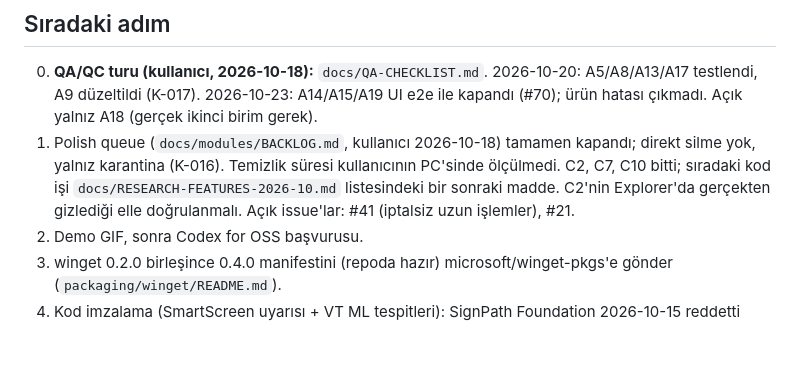
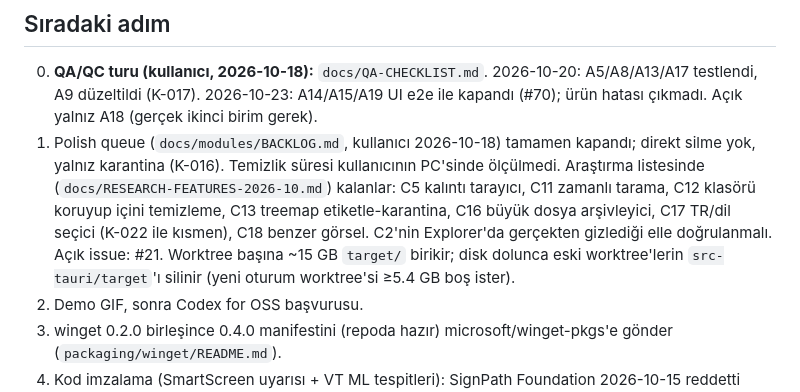
Before and after one commit to armadavalor/WinKnife, a Markdown page: docs/DEVIR.md, the part around one of its changes. Drawn GitHub-style; blank space fills up the shorter version.

Commit message:
docs: devir after C8, C14, C15, C19, C6, C7 test and #41
Co-Authored-By: Claude Opus 5.5 <noreply@anthropic.com>

```diff
--- a/docs/DEVIR.md
+++ b/docs/DEVIR.md
@@ -24,7 +25,7 @@ Hedef: Codex for OSS başvurusu (yıldız eşiği yok); öncelik yayın ve dağ
 
 ## Sıradaki adım
 0. **QA/QC turu (kullanıcı, 2026-10-18):** `docs/QA-CHECKLIST.md`. 2026-10-20: A5/A8/A13/A17 testlendi, A9 düzeltildi (K-017). 2026-10-23: A14/A15/A19 UI e2e ile kapandı (#70); ürün hatası çıkmadı. Açık yalnız A18 (gerçek ikinci birim gerek).
-1. Polish queue (`docs/modules/BACKLOG.md`, kullanıcı 2026-10-18) tamamen kapandı; direkt silme yok, yalnız karantina (K-016). Temizlik süresi kullanıcının PC'sinde ölçülmedi. C2, C7, C10 bitti; sıradaki kod işi `docs/RESEARCH-FEATURES-2026-10.md` listesindeki bir sonraki madde. C2'nin Explorer'da gerçekten gizlediği elle doğrulanmalı. Açık issue'lar: #41 (iptalsiz uzun işlemler), #21.
+1. Polish queue (`docs/modules/BACKLOG.md`, kullanıcı 2026-10-18) tamamen kapandı; direkt silme yok, yalnız karantina (K-016). Temizlik süresi kullanıcının PC'sinde ölçülmedi. Araştırma listesinde (`docs/RESEARCH-FEATURES-2026-10.md`) kalanlar: C5 kalıntı tarayıcı, C11 zamanlı tarama, C12 klasörü koruyup içini temizleme, C13 treemap etiketle-karantina, C16 büyük dosya arşivleyici, C17 TR/dil seçici (K-022 ile kısmen), C18 benzer görsel. C2'nin Explorer'da gerçekten gizlediği elle doğrulanmalı. Açık issue: #21. Worktree başına ~15 GB `target/` birikir; disk dolunca eski worktree'lerin `src-tauri/target`'ı silinir (yeni oturum worktree'si ≥5.4 GB boş ister).
 2. Demo GIF, sonra Codex for OSS başvurusu.
 3. winget 0.2.0 birleşince 0.4.0 manifestini (repoda hazır) microsoft/winget-pkgs'e gönder (`packaging/winget/README.md`).
 4. Kod imzalama (SmartScreen uyarısı + VT ML tespitleri): SignPath Foundation 2026-10-15 reddetti (görünürlük yetersiz, K-014). Şimdilik imzasız; görünürlük artınca yeniden başvur. Ücretli/ucuz yol: Certum Open Source sertifikası.
```
Also changed, not shown: other parts of docs/DEVIR.md (+2 -1 lines).
